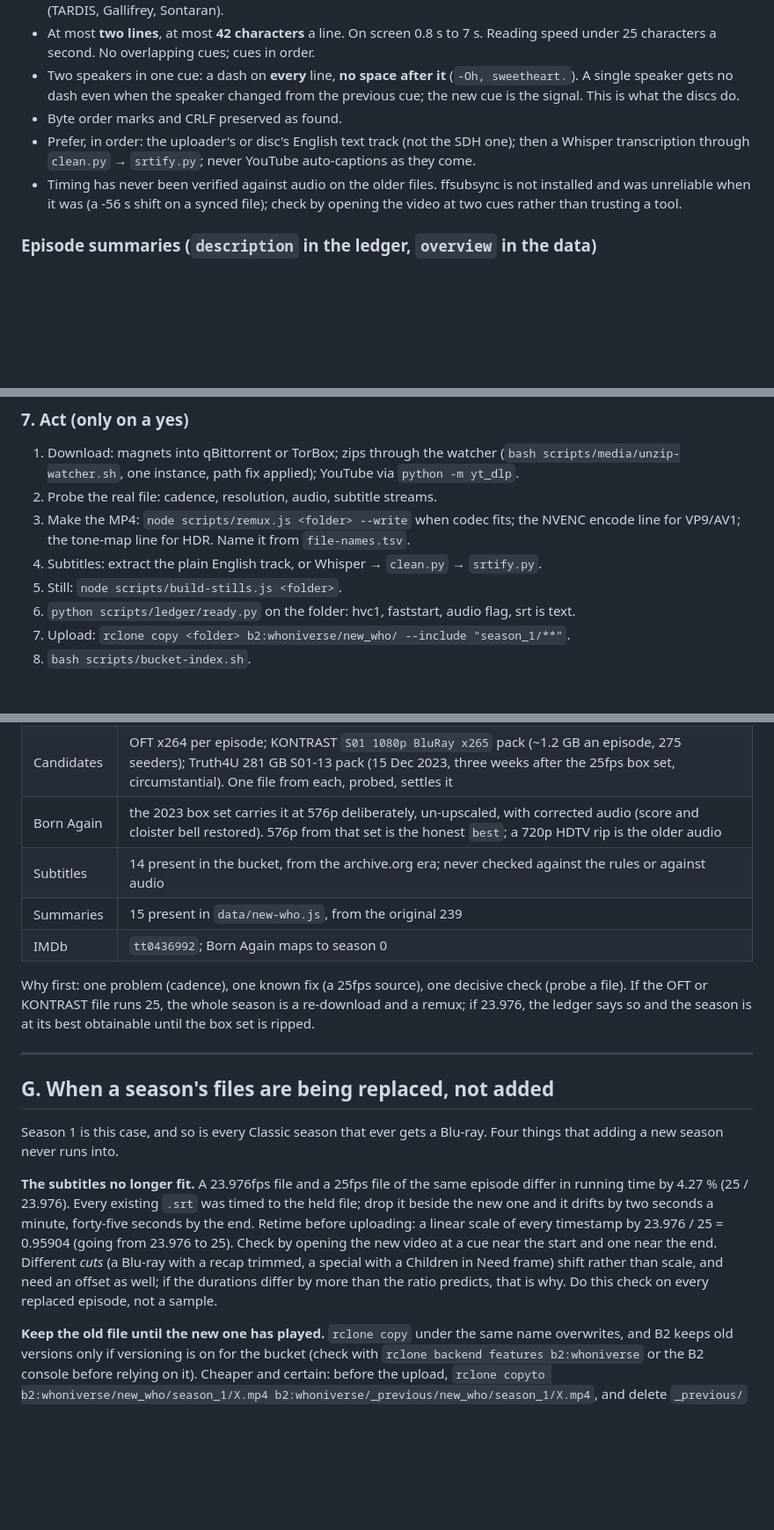
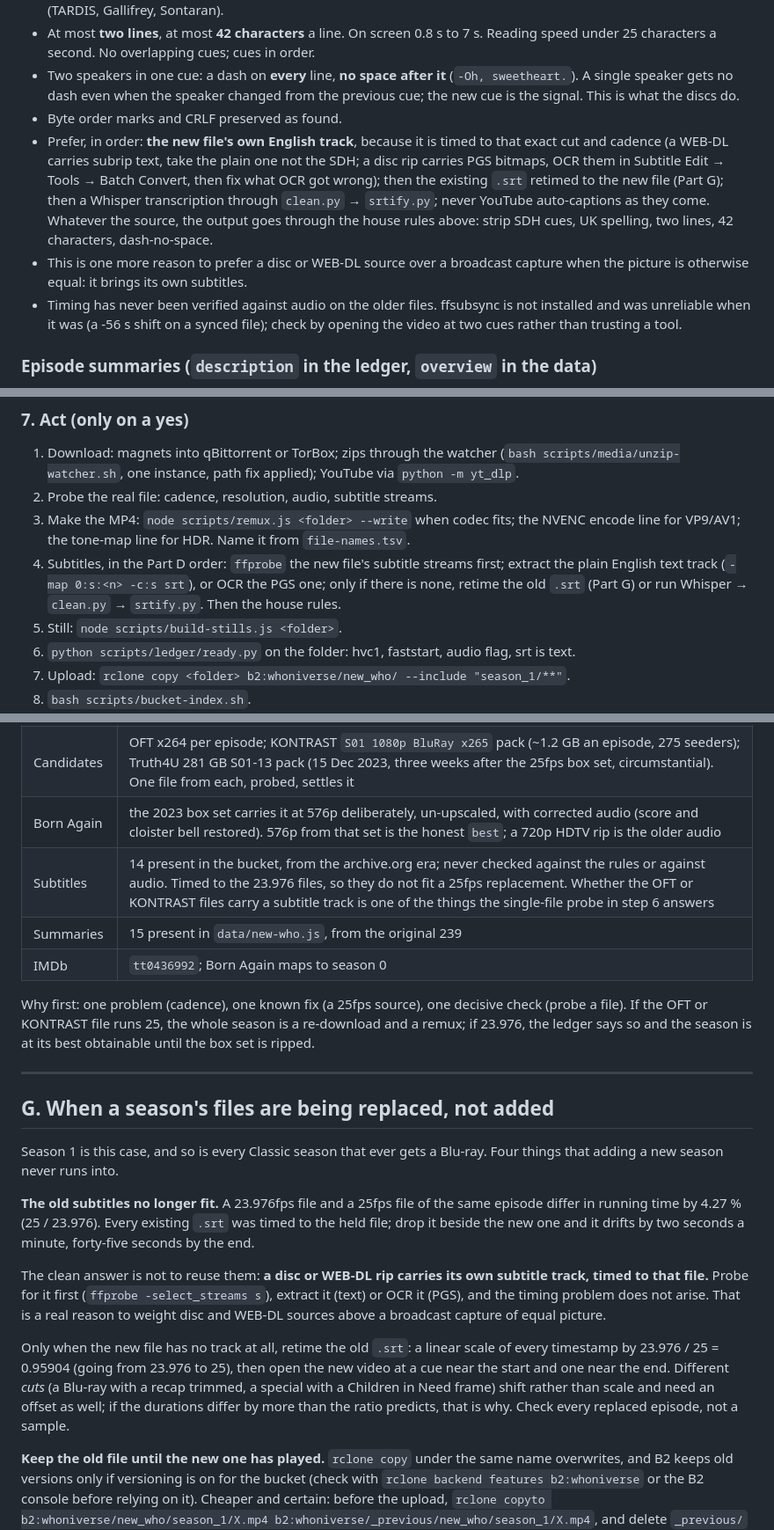
Before and after one commit to nubblyn/whoniverse, a Markdown page: docs/season-pass.md, 3 parts joined by grey strips. Shown at 88% size. Rendered like a GitHub page; blank space fills up the shorter version.

Commit message:
Season pass: take subtitles from the new file's own track before retiming the old ones
A disc or WEB-DL rip carries subtitles timed to its own cut and cadence, which
removes the 23.976-to-25 drift problem at source. Retiming the old .srt becomes
the fallback for a file with no track. PGS needs OCR first; WEB-DL subrip does not.

Co-Authored-By: Claude Fable 5.1 <noreply@anthropic.com>

```diff
--- a/docs/season-pass.md
+++ b/docs/season-pass.md
@@ -419,9 +419,15 @@ deliberately (rewriting 305 GB for no picture gain). New material gets it right;
   (`-Oh, sweetheart.`). A single speaker gets no dash even when the speaker changed from
   the previous cue; the new cue is the signal. This is what the discs do.
 - Byte order marks and CRLF preserved as found.
-- Prefer, in order: the uploader's or disc's English text track (not the SDH one); then
-  a Whisper transcription through `clean.py` → `srtify.py`; never YouTube auto-captions
-  as they come.
+- Prefer, in order: **the new file's own English track**, because it is timed to that
+  exact cut and cadence (a WEB-DL carries subrip text, take the plain one not the SDH;
+  a disc rip carries PGS bitmaps, OCR them in Subtitle Edit → Tools → Batch Convert, then
+  fix what OCR got wrong); then the existing `.srt` retimed to the new file (Part G);
+  then a Whisper transcription through `clean.py` → `srtify.py`; never YouTube
+  auto-captions as they come. Whatever the source, the output goes through the house
+  rules above: strip SDH cues, UK spelling, two lines, 42 characters, dash-no-space.
+- This is one more reason to prefer a disc or WEB-DL source over a broadcast capture
+  when the picture is otherwise equal: it brings its own subtitles.
 - Timing has never been verified against audio on the older files. ffsubsync is not
   installed and was unreliable when it was (a -56 s shift on a synced file); check by
   opening the video at two cues rather than trusting a tool.
@@ -562,7 +568,10 @@ Changes: ledger `best`, `checked`.
 2. Probe the real file: cadence, resolution, audio, subtitle streams.
 3. Make the MP4: `node scripts/remux.js <folder> --write` when codec fits; the NVENC
    encode line for VP9/AV1; the tone-map line for HDR. Name it from `file-names.tsv`.
-4. Subtitles: extract the plain English track, or Whisper → `clean.py` → `srtify.py`.
+4. Subtitles, in the Part D order: `ffprobe` the new file's subtitle streams first;
+   extract the plain English text track (`-map 0:s:<n> -c:s srt`), or OCR the PGS one;
+   only if there is none, retime the old `.srt` (Part G) or run Whisper → `clean.py` →
+   `srtify.py`. Then the house rules.
 5. Still: `node scripts/build-stills.js <folder>`.
 6. `python scripts/ledger/ready.py` on the folder: hvc1, faststart, audio flag, srt is text.
 7. Upload: `rclone copy <folder> b2:whoniverse/new_who/ --include "season_1/**"`.
@@ -600,7 +609,7 @@ the README.
 | `best` | `1080p Blu-ray x264` on the main run (the OFT per-episode set seen 15 Sep, 2.25 GB an episode, cadence unconfirmed); `1080p Blu-ray x265` on Christmas Invasion; `720p HDTV` on Born Again |
 | Candidates | OFT x264 per episode; KONTRAST `S01 1080p BluRay x265` pack (~1.2 GB an episode, 275 seeders); Truth4U 281 GB S01-13 pack (15 Dec 2023, three weeks after the 25fps box set, circumstantial). One file from each, probed, settles it |
 | Born Again | the 2023 box set carries it at 576p deliberately, un-upscaled, with corrected audio (score and cloister bell restored). 576p from that set is the honest `best`; a 720p HDTV rip is the older audio |
-| Subtitles | 14 present in the bucket, from the archive.org era; never checked against the rules or against audio |
+| Subtitles | 14 present in the bucket, from the archive.org era; never checked against the rules or against audio. Timed to the 23.976 files, so they do not fit a 25fps replacement. Whether the OFT or KONTRAST files carry a subtitle track is one of the things the single-file probe in step 6 answers |
 | Summaries | 15 present in `data/new-who.js`, from the original 239 |
 | IMDb | `tt0436992`; Born Again maps to season 0 |
 
@@ -616,15 +625,22 @@ box set is ripped.
 Season 1 is this case, and so is every Classic season that ever gets a Blu-ray. Four
 things that adding a new season never runs into.
 
-**The subtitles no longer fit.** A 23.976fps file and a 25fps file of the same episode
-differ in running time by 4.27 % (25 / 23.976). Every existing `.srt` was timed to the
-held file; drop it beside the new one and it drifts by two seconds a minute, forty-five
-seconds by the end. Retime before uploading: a linear scale of every timestamp by
-23.976 / 25 = 0.95904 (going from 23.976 to 25). Check by opening the new video at a cue
-near the start and one near the end. Different *cuts* (a Blu-ray with a recap trimmed, a
-special with a Children in Need frame) shift rather than scale, and need an offset as
-well; if the durations differ by more than the ratio predicts, that is why. Do this
-check on every replaced episode, not a sample.
+**The old subtitles no longer fit.** A 23.976fps file and a 25fps file of the same
+episode differ in running time by 4.27 % (25 / 23.976). Every existing `.srt` was timed
+to the held file; drop it beside the new one and it drifts by two seconds a minute,
+forty-five seconds by the end.
+
+The clean answer is not to reuse them: **a disc or WEB-DL rip carries its own subtitle
+track, timed to that file.** Probe for it first (`ffprobe -select_streams s`), extract it
+(text) or OCR it (PGS), and the timing problem does not arise. That is a real reason to
+weight disc and WEB-DL sources above a broadcast capture of equal picture.
+
+Only when the new file has no track at all, retime the old `.srt`: a linear scale of
+every timestamp by 23.976 / 25 = 0.95904 (going from 23.976 to 25), then open the new
+video at a cue near the start and one near the end. Different *cuts* (a Blu-ray with a
+recap trimmed, a special with a Children in Need frame) shift rather than scale and need
+an offset as well; if the durations differ by more than the ratio predicts, that is why.
+Check every replaced episode, not a sample.
 
 **Keep the old file until the new one has played.** `rclone copy` under the same name
 overwrites, and B2 keeps old versions only if versioning is on for the bucket (check
```
